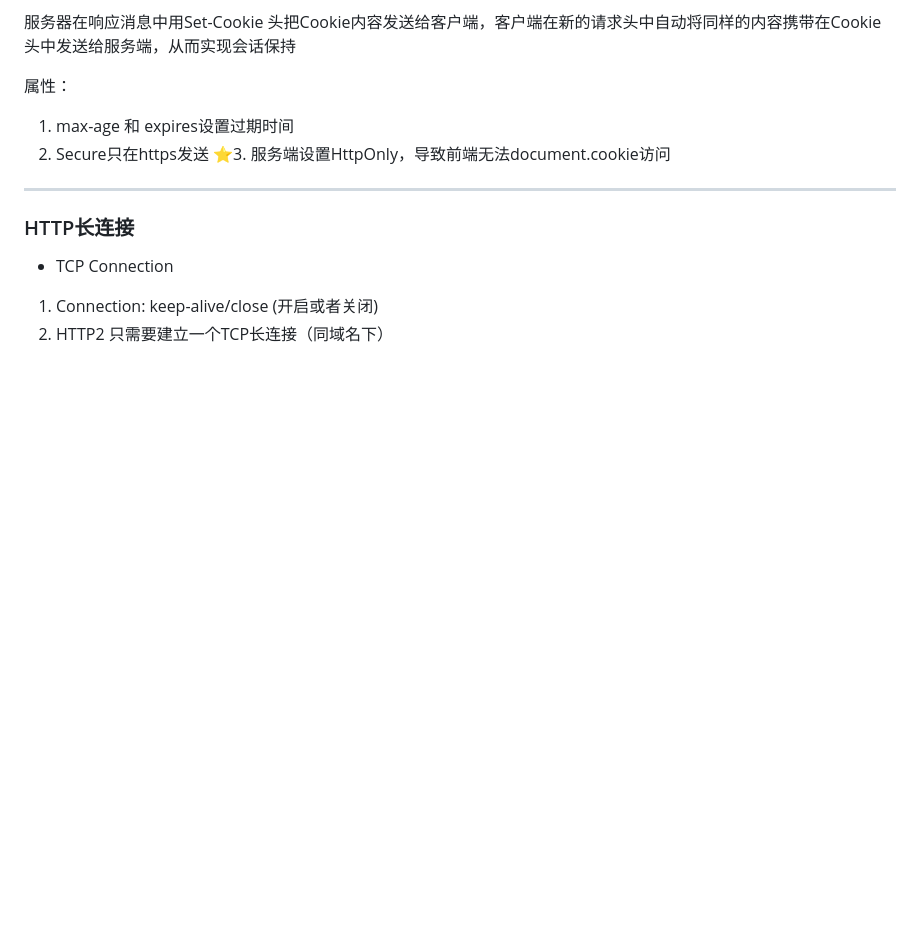
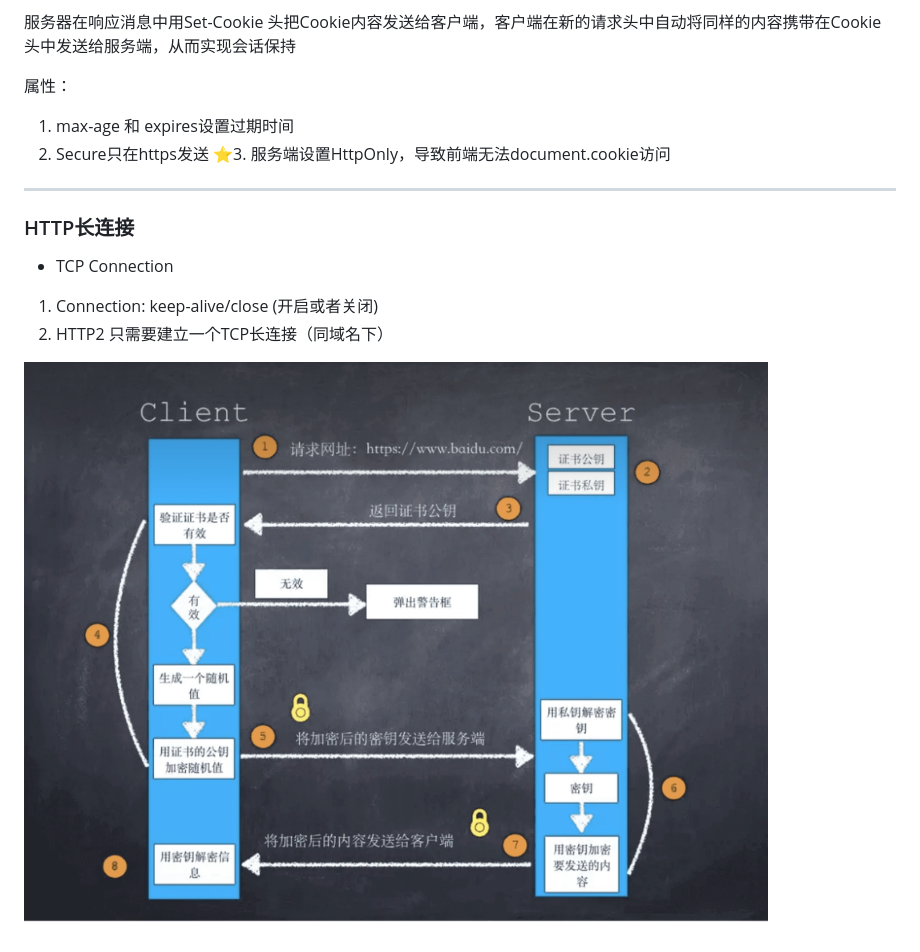
Before and after one commit to JoeRahod/interview-no-more-fear, a Markdown page: http/http.md, the part around the change. Rendered like a GitHub page; pictures changed too: http/https.png (added); blank space fills up the shorter version.

Commit message:
try csp and https

```diff
--- a/http/http.md
+++ b/http/http.md
@@ -128,3 +128,5 @@
 * TCP Connection
  1. Connection: keep-alive/close  (开启或者关闭)
  2. HTTP2 只需要建立一个TCP长连接（同域名下）
+
+![https](./https.png "http")
```
Also changed, not shown: 2 other files.
